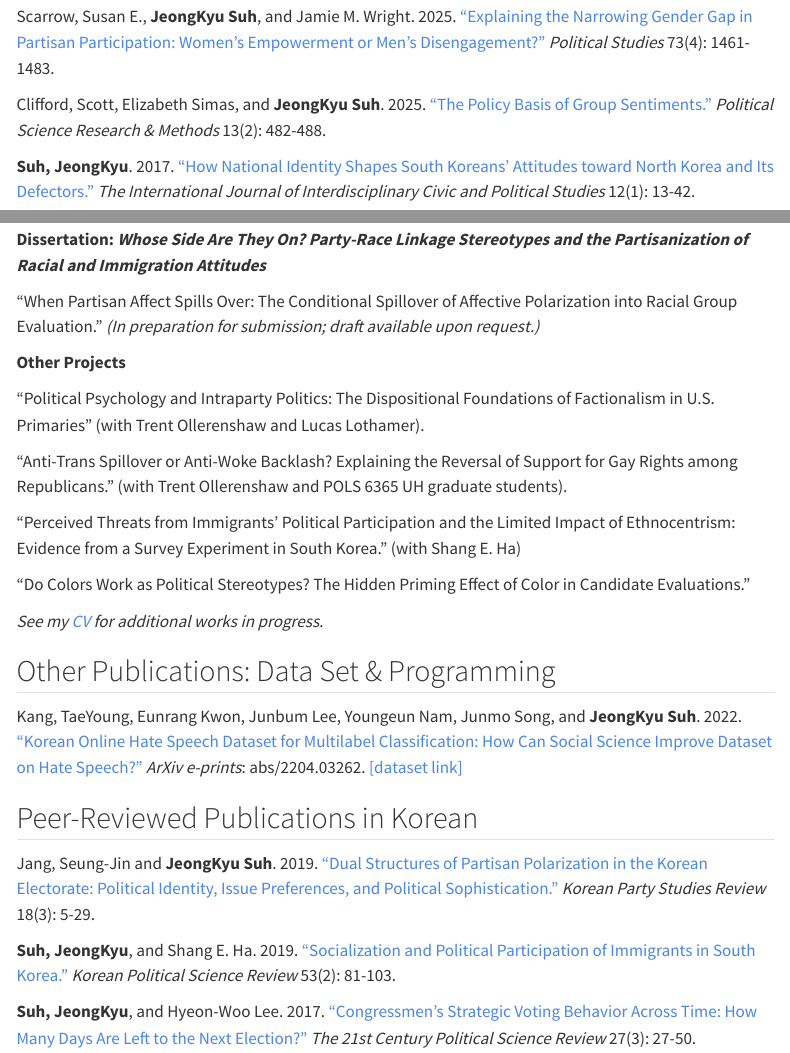
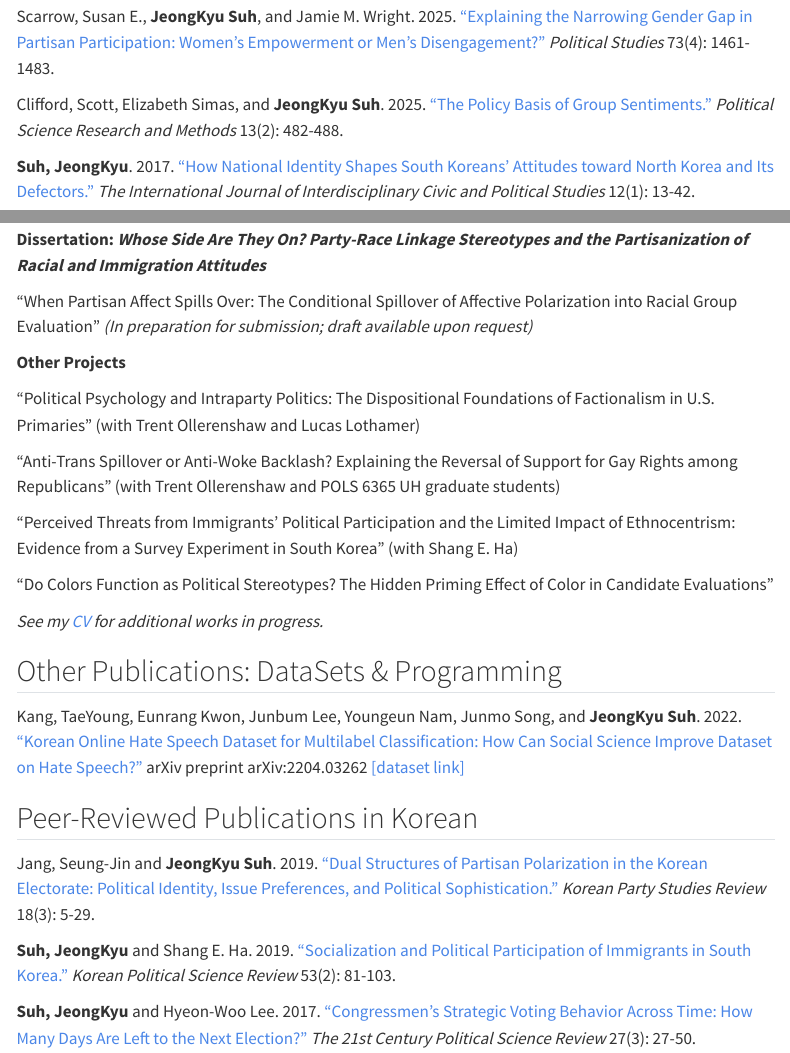
Before and after one commit to jeongkyusuh/jeongkyusuh.github.io, a Quarto document (research.qmd): the page in a window 1100 px wide, from 130 px down, and a second part further down, joined at a grey line. Rendered offline with R 4.5, knitr and Pandoc in place of Quarto, with nearby package versions; menus at the side of the page are left out.

Commit message:
Update CV and site content

```diff
--- a/_quarto.yml
+++ b/_quarto.yml
@@ -20,7 +20,7 @@ website:
         href: mailto:jsuh3@uh.edu
         aria-label: Email
       - icon: mortarboard
-        href: https://scholar.google.com/citations?user=jeongkyuu.suh
+        href: https://scholar.google.com/citations?user=LBcqc40AAAAJ
         aria-label: Google Scholar
       - icon: twitter-x
         href: https://x.com/jeongkyu_suh
--- a/research.qmd
+++ b/research.qmd
@@ -6,7 +6,7 @@ title: "Research"
 
 Scarrow, Susan E., **JeongKyu Suh**, and Jamie M. Wright. 2025. ["Explaining the Narrowing Gender Gap in Partisan Participation: Women's Empowerment or Men's Disengagement?"](https://doi.org/10.1177/00323217241297628) *Political Studies* 73(4): 1461-1483.
 
-Clifford, Scott, Elizabeth Simas, and **JeongKyu Suh**. 2025. ["The Policy Basis of Group Sentiments."](https://doi.org/10.1017/psrm.2024.30) *Political Science Research & Methods* 13(2): 482-488.
+Clifford, Scott, Elizabeth Simas, and **JeongKyu Suh**. 2025. ["The Policy Basis of Group Sentiments."](https://doi.org/10.1017/psrm.2024.30) *Political Science Research and Methods* 13(2): 482-488.
 
 **Suh, JeongKyu**. 2017. ["How National Identity Shapes South Koreans' Attitudes toward North Korea and Its Defectors."](https://doi.org/10.18848/2327-0071/CGP/v12i01/13-42) *The International Journal of Interdisciplinary Civic and Political Studies* 12(1): 13-42.
 
@@ -15,31 +15,31 @@ Clifford, Scott, Elizabeth Simas, and **JeongKyu Suh**. 2025. ["The Policy Basis
 
 **Dissertation: *Whose Side Are They On? Party-Race Linkage Stereotypes and the Partisanization of Racial and Immigration Attitudes***
 
-"When Partisan Affect Spills Over: The Conditional Spillover of Affective Polarization into Racial Group Evaluation." *(In preparation for submission; draft available upon request.)*
+"When Partisan Affect Spills Over: The Conditional Spillover of Affective Polarization into Racial Group Evaluation" *(In preparation for submission; draft available upon request)*
 
 
 **Other Projects**
 
-"Political Psychology and Intraparty Politics: The Dispositional Foundations of Factionalism in U.S. Primaries" (with Trent Ollerenshaw and Lucas Lothamer).
+"Political Psychology and Intraparty Politics: The Dispositional Foundations of Factionalism in U.S. Primaries" (with Trent Ollerenshaw and Lucas Lothamer)
 
-“Anti-Trans Spillover or Anti-Woke Backlash? Explaining the Reversal of Support for Gay Rights among Republicans." (with Trent Ollerenshaw and POLS 6365 UH graduate students).
+“Anti-Trans Spillover or Anti-Woke Backlash? Explaining the Reversal of Support for Gay Rights among Republicans" (with Trent Ollerenshaw and POLS 6365 UH graduate students)
 
-"Perceived Threats from Immigrants' Political Participation and the Limited Impact of Ethnocentrism: Evidence from a Survey Experiment in South Korea." (with Shang E. Ha)
+"Perceived Threats from Immigrants' Political Participation and the Limited Impact of Ethnocentrism: Evidence from a Survey Experiment in South Korea" (with Shang E. Ha)
 
-"Do Colors Work as Political Stereotypes? The Hidden Priming Effect of Color in Candidate Evaluations."
+"Do Colors Function as Political Stereotypes? The Hidden Priming Effect of Color in Candidate Evaluations"
 
 *See my [CV](cv.qmd) for additional works in progress.*
 
 
-## Other Publications: Data Set & Programming
+## Other Publications: DataSets & Programming
 
-Kang, TaeYoung, Eunrang Kwon, Junbum Lee, Youngeun Nam, Junmo Song, and **JeongKyu Suh**. 2022. ["Korean Online Hate Speech Dataset for Multilabel Classification: How Can Social Science Improve Dataset on Hate Speech?"](https://doi.org/10.48550/arXiv.2204.03262) *ArXiv e-prints*: abs/2204.03262. [[dataset link]](https://github.com/sgunderscore/hatescore-korean-hate-speech)
+Kang, TaeYoung, Eunrang Kwon, Junbum Lee, Youngeun Nam, Junmo Song, and **JeongKyu Suh**. 2022. ["Korean Online Hate Speech Dataset for Multilabel Classification: How Can Social Science Improve Dataset on Hate Speech?"](https://doi.org/10.48550/arXiv.2204.03262) arXiv preprint arXiv:2204.03262 [[dataset link]](https://github.com/sgunderscore/hatescore-korean-hate-speech)
 
 
 ## Peer-Reviewed Publications in Korean
 
 Jang, Seung-Jin and **JeongKyu Suh**. 2019. ["Dual Structures of Partisan Polarization in the Korean Electorate: Political Identity, Issue Preferences, and Political Sophistication."](https://www.kci.go.kr/kciportal/ci/sereArticleSearch/ciSereArtiView.kci?sereArticleSearchBean.artiId=ART002508283) *Korean Party Studies Review* 18(3): 5-29.
 
-**Suh, JeongKyu**, and Shang E. Ha. 2019. ["Socialization and Political Participation of Immigrants in South Korea."](https://www.kci.go.kr/kciportal/ci/sereArticleSearch/ciSereArtiView.kci?sereArticleSearchBean.artiId=ART002482539) *Korean Political Science Review* 53(2): 81-103.
+**Suh, JeongKyu** and Shang E. Ha. 2019. ["Socialization and Political Participation of Immigrants in South Korea."](https://www.kci.go.kr/kciportal/ci/sereArticleSearch/ciSereArtiView.kci?sereArticleSearchBean.artiId=ART002482539) *Korean Political Science Review* 53(2): 81-103.
 
-**Suh, JeongKyu**, and Hyeon-Woo Lee. 2017. ["Congressmen's Strategic Voting Behavior Across Time: How Many Days Are Left to the Next Election?"](https://www.kci.go.kr/kciportal/ci/sereArticleSearch/ciSereArtiView.kci?sereArticleSearchBean.artiId=ART002270635) *The 21st Century Political Science Review* 27(3): 27-50.
+**Suh, JeongKyu** and Hyeon-Woo Lee. 2017. ["Congressmen's Strategic Voting Behavior Across Time: How Many Days Are Left to the Next Election?"](https://www.kci.go.kr/kciportal/ci/sereArticleSearch/ciSereArtiView.kci?sereArticleSearchBean.artiId=ART002270635) *The 21st Century Political Science Review* 27(3): 27-50.
```
Also changed, not shown: cv.qmd (+2 -2 lines), index.qmd (+5 -3 lines), teaching.qmd (+4 -4 lines), .quarto/idx/cv.qmd.json, .quarto/idx/index.qmd.json, .quarto/idx/research.qmd.json, .quarto/idx/teaching.qmd.json, cv_jeongkyu_suh.pdf (added), cv_jeongkyu_suh_Sep1_2026.pdf (deleted), docs/search.json, 9 other files.
